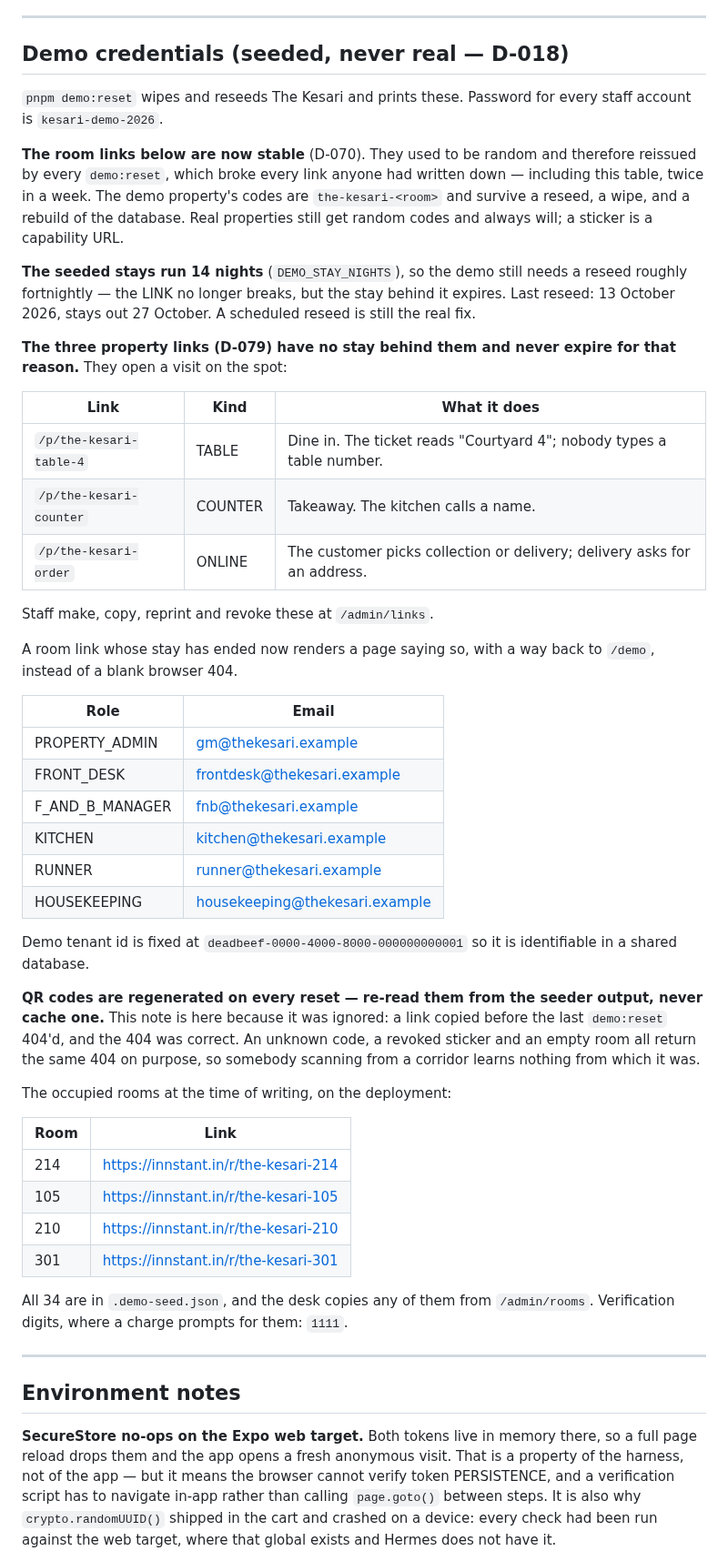
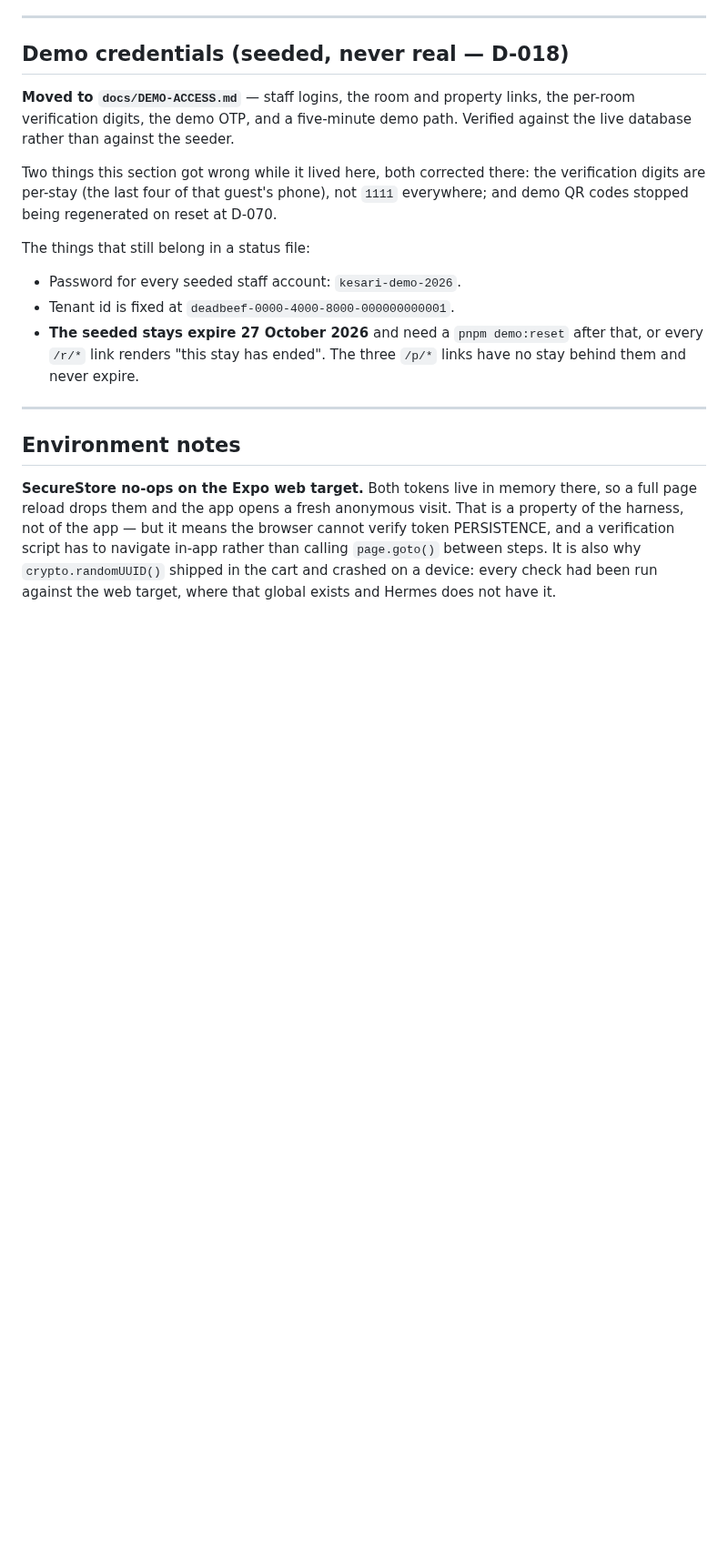
Before and after one commit to prats8m2/innstant, a Markdown page: docs/STATUS.md, the part around the change. Shown at 91% size. Rendered like a GitHub page; blank space fills up the shorter version.

```diff
--- a/docs/STATUS.md
+++ b/docs/STATUS.md
@@ -200,64 +200,22 @@ disagrees with this file, it is right and this file is stale.
 
 ## Demo credentials (seeded, never real — D-018)
 
-`pnpm demo:reset` wipes and reseeds The Kesari and prints these. Password for
-every staff account is `kesari-demo-2026`.
+**Moved to `docs/DEMO-ACCESS.md`** — staff logins, the room and property
+links, the per-room verification digits, the demo OTP, and a five-minute demo
+path. Verified against the live database rather than against the seeder.
 
-**The room links below are now stable** (D-070). They used to be random and
-therefore reissued by every `demo:reset`, which broke every link anyone had
-written down — including this table, twice in a week. The demo property's
-codes are `the-kesari-<room>` and survive a reseed, a wipe, and a rebuild of
-the database. Real properties still get random codes and always will; a
-sticker is a capability URL.
+Two things this section got wrong while it lived here, both corrected there:
+the verification digits are per-stay (the last four of that guest's phone), not
+`1111` everywhere; and demo QR codes stopped being regenerated on reset at
+D-070.
 
-**The seeded stays run 14 nights** (`DEMO_STAY_NIGHTS`), so the demo still
-needs a reseed roughly fortnightly — the LINK no longer breaks, but the stay
-behind it expires. Last reseed: 13 October 2026, stays out 27 October. A
-scheduled reseed is still the real fix.
+The things that still belong in a status file:
 
-**The three property links (D-079) have no stay behind them and never expire
-for that reason.** They open a visit on the spot:
-
-| Link | Kind | What it does |
-|---|---|---|
-| `/p/the-kesari-table-4` | TABLE | Dine in. The ticket reads "Courtyard 4"; nobody types a table number. |
-| `/p/the-kesari-counter` | COUNTER | Takeaway. The kitchen calls a name. |
-| `/p/the-kesari-order` | ONLINE | The customer picks collection or delivery; delivery asks for an address. |
-
-Staff make, copy, reprint and revoke these at `/admin/links`.
-
-A room link whose stay has ended now renders a page saying so, with a way back
-to `/demo`, instead of a blank browser 404.
-
-| Role | Email |
-|---|---|
-| PROPERTY_ADMIN | gm@thekesari.example |
-| FRONT_DESK | frontdesk@thekesari.example |
-| F_AND_B_MANAGER | fnb@thekesari.example |
-| KITCHEN | kitchen@thekesari.example |
-| RUNNER | runner@thekesari.example |
-| HOUSEKEEPING | housekeeping@thekesari.example |
-
-Demo tenant id is fixed at `deadbeef-0000-4000-8000-000000000001` so it is
-identifiable in a shared database.
-
-**QR codes are regenerated on every reset — re-read them from the seeder
-output, never cache one.** This note is here because it was ignored: a link
-copied before the last `demo:reset` 404'd, and the 404 was correct. An unknown
-code, a revoked sticker and an empty room all return the same 404 on purpose, so
-somebody scanning from a corridor learns nothing from which it was.
-
-The occupied rooms at the time of writing, on the deployment:
-
-| Room | Link |
-|---|---|
-| 214 | https://innstant.in/r/the-kesari-214 |
-| 105 | https://innstant.in/r/the-kesari-105 |
-| 210 | https://innstant.in/r/the-kesari-210 |
-| 301 | https://innstant.in/r/the-kesari-301 |
-
-All 34 are in `.demo-seed.json`, and the desk copies any of them from
-`/admin/rooms`. Verification digits, where a charge prompts for them: `1111`.
+- Password for every seeded staff account: `kesari-demo-2026`.
+- Tenant id is fixed at `deadbeef-0000-4000-8000-000000000001`.
+- **The seeded stays expire 27 October 2026** and need a `pnpm demo:reset`
+  after that, or every `/r/*` link renders "this stay has ended". The three
+  `/p/*` links have no stay behind them and never expire.
 
 ---
 
```
Also changed, not shown: docs/DEMO-ACCESS.md (added, +134 -0 lines).
